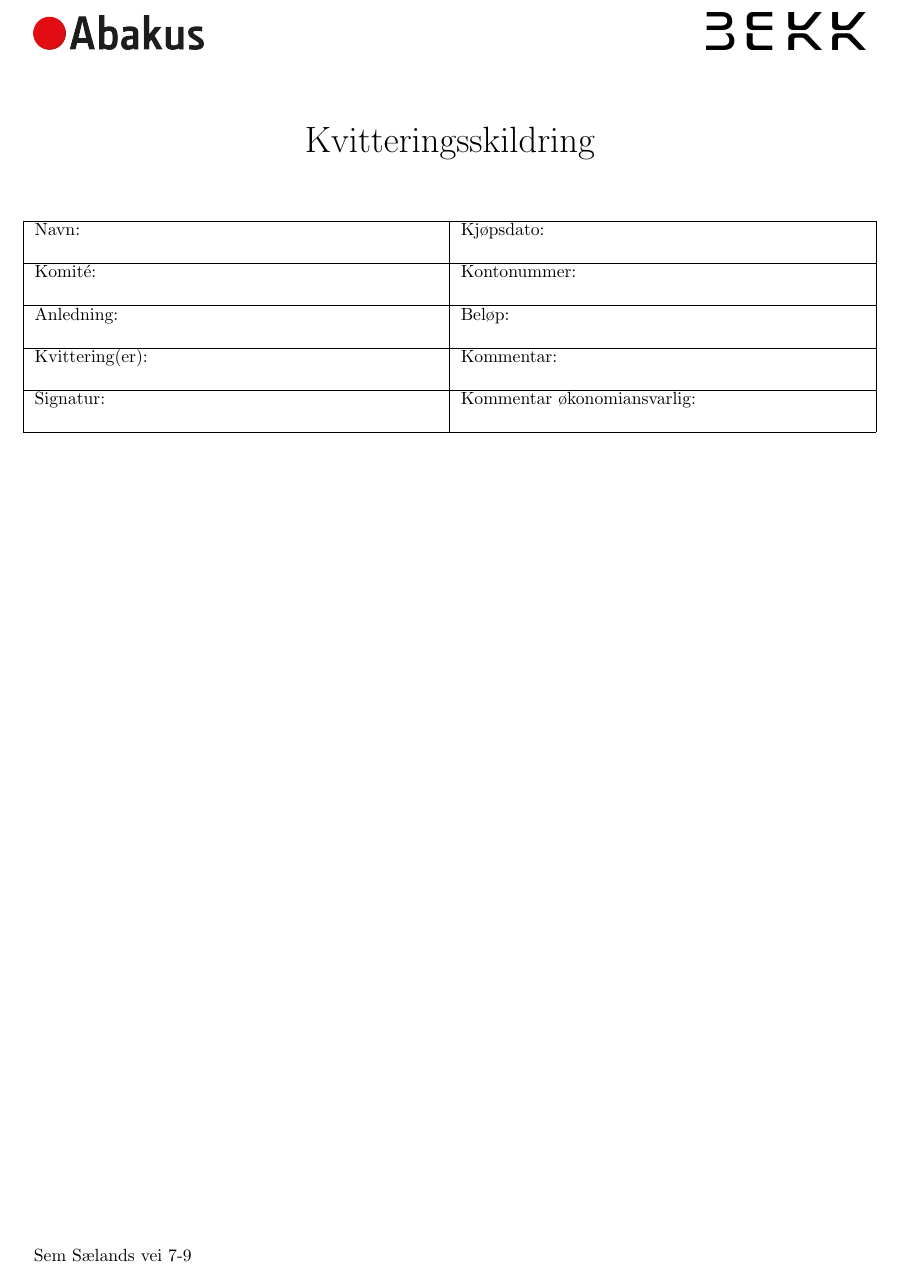
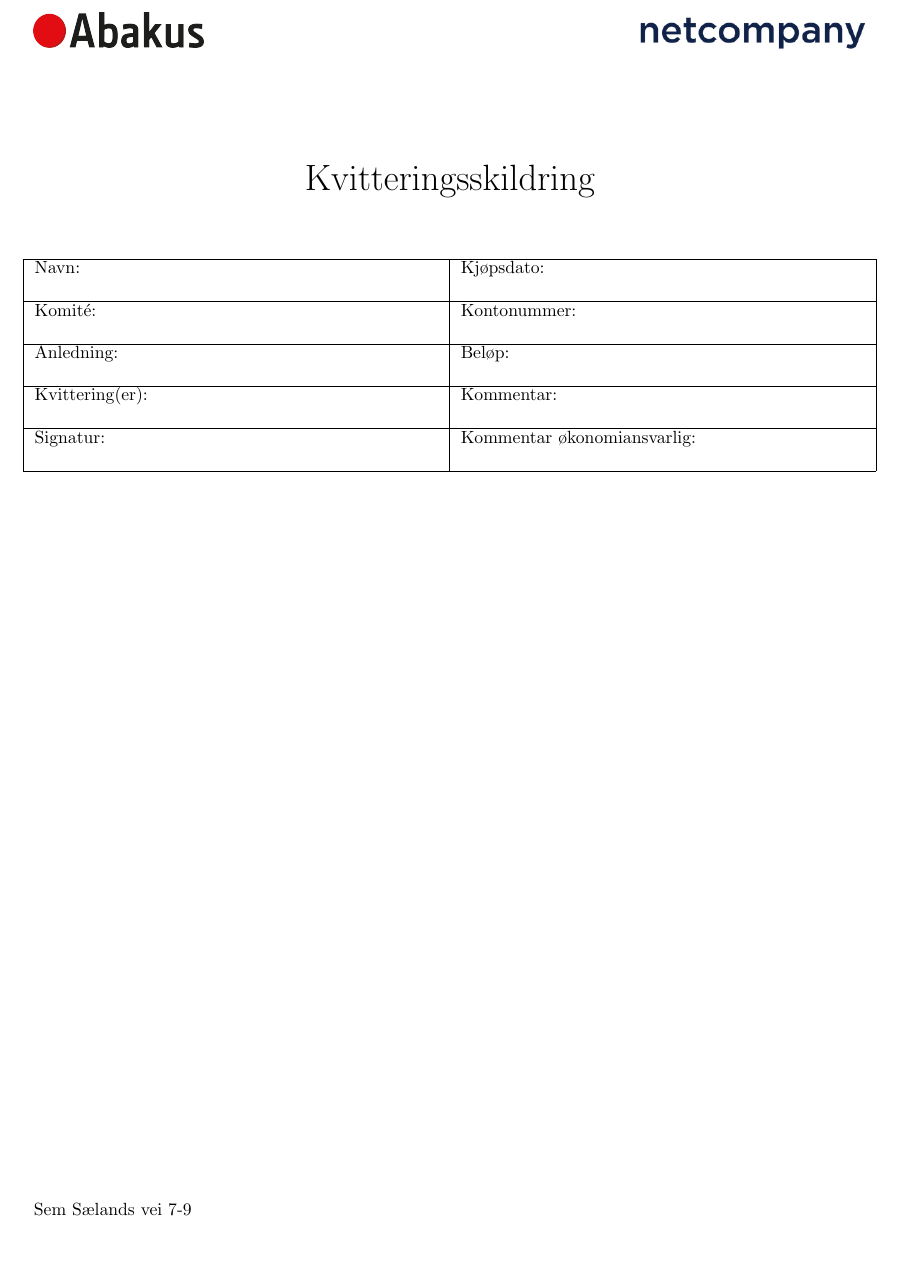
Before and after one commit to webkom/kvittering, a LaTeX letter (kaaf/template.tex): part of the page, cut so that both start at the same text, the shorter picture padded with empty space. Compiled offline with pdfLaTeX.

Commit message:
Change logo on pdf

```diff
--- a/kaaf/template.tex
+++ b/kaaf/template.tex
@@ -2,6 +2,8 @@
 \usepackage[utf8]{inputenc}
 \usepackage[margin=2cm]{geometry}
 \usepackage{tabularx}
+
+\newcommand\cincludegraphics[2][]{\raisebox{-0.5\height}{\includegraphics[#1]{#2}}}
 
 \title{Kvitteringsskildring}
 \author{
@@ -16,7 +18,11 @@
 \begin{document}
 
 \begin{tabular*}{\textwidth}{l@{\extracolsep{\fill}}l}
-\includegraphics[scale=0.2]{images/abakus.png} & \includegraphics[scale=0.042]{images/bekk.png}
+\centering
+\cincludegraphics[scale=0.2]{images/abakus.png}
+&
+\centering
+\cincludegraphics[scale=0.4]{images/netcompany.png}
 \end{tabular*}
 
 \vspace{10mm}
```
Also changed, not shown: kaaf/images/bekk.png (deleted), kaaf/images/netcompany.png (added).
